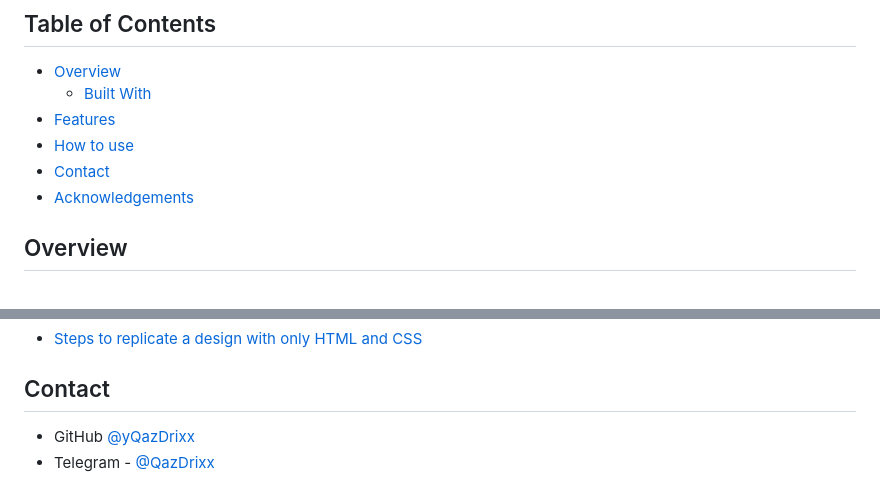
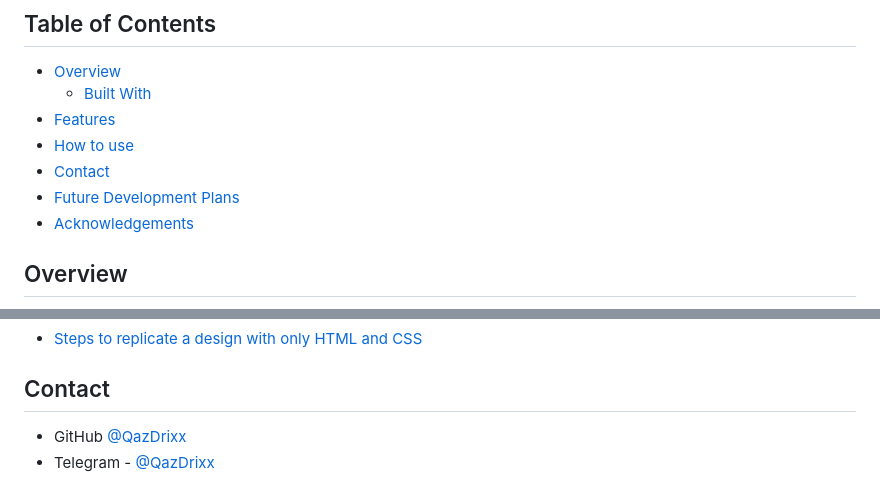
Before and after one commit to QazDrixx/image-uploader-master, a Markdown page: README.md, 2 parts joined by grey strips. Rendered like a GitHub page.

```diff
--- a/README.md
+++ b/README.md
@@ -31,6 +31,7 @@
 - [Features](#features)
 - [How to use](#how-to-use)
 - [Contact](#contact)
+- [Future Development Plans](#future-development-plans)
 - [Acknowledgements](#acknowledgements)
 
 <!-- OVERVIEW -->
@@ -99,5 +100,5 @@ $ flask run
 
 ## Contact
 
-- GitHub [@yQazDrixx](https://{github.com/your-usermame})
+- GitHub [@QazDrixx](https://{github.com/your-usermame})
 - Telegram - [@QazDrixx](https://t.me/QazDrixx)
```
